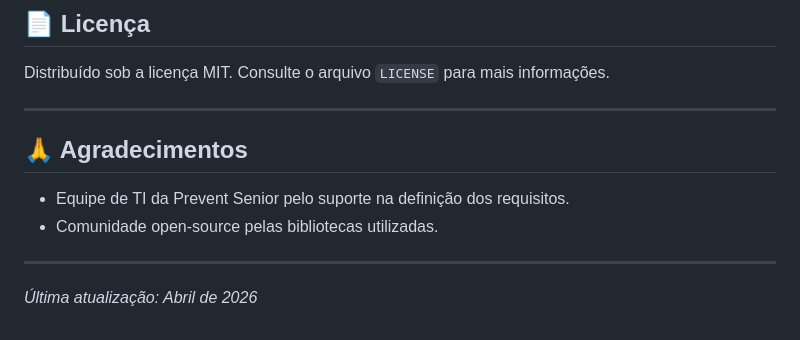
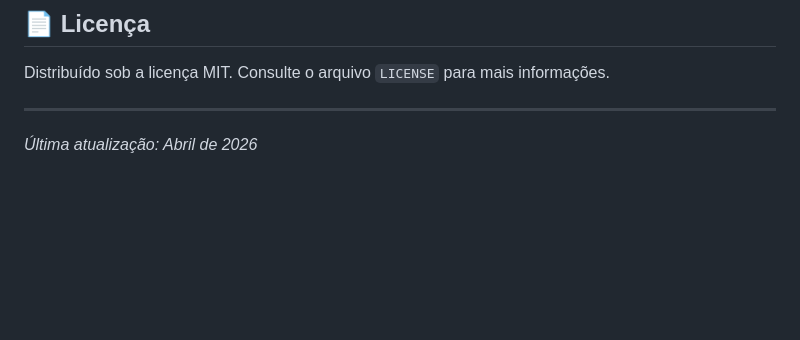
Before and after one commit to brumartiliano/sistema-contingencia-exames, a Markdown page: README.md, the part around the change. GitHub-like rendering; blank space fills up the shorter version.

```diff
--- a/README.md
+++ b/README.md
@@ -122,11 +122,5 @@ Distribuído sob a licença MIT. Consulte o arquivo `LICENSE` para mais informa
 
 ---
 
-## 🙏 Agradecimentos
-
-- Equipe de TI da Prevent Senior pelo suporte na definição dos requisitos.
-- Comunidade open‑source pelas bibliotecas utilizadas.
-
----
 
 *Última atualização: Abril de 2026*
```
